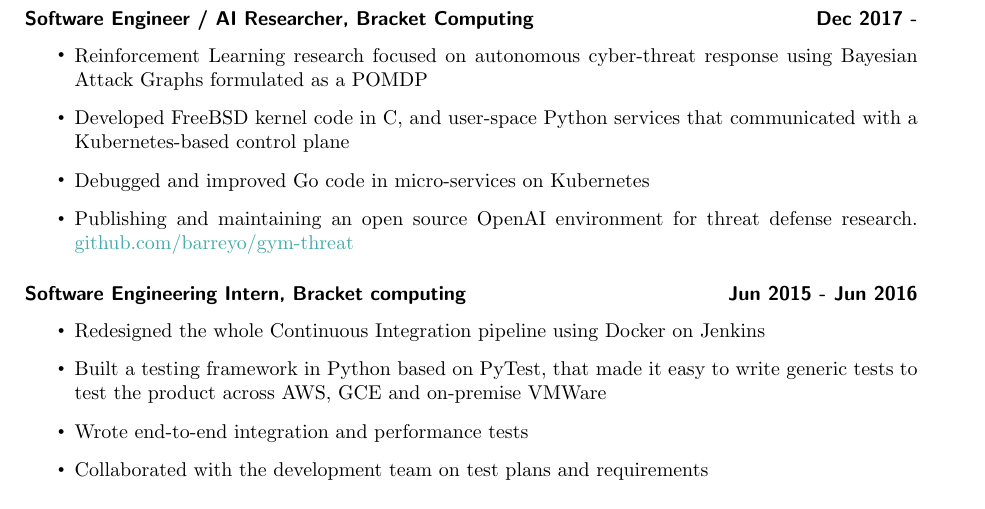
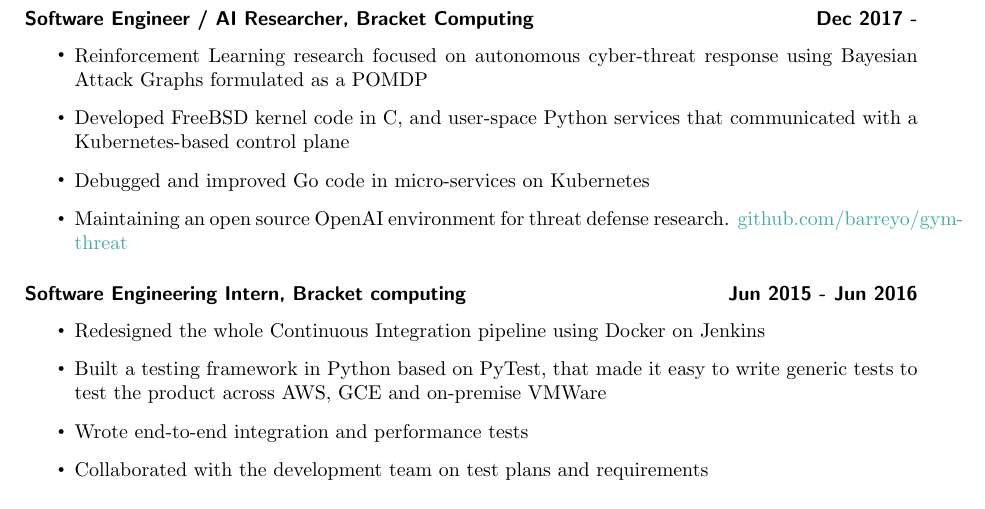
Before and after one commit to barreyo/cv, a LaTeX CV (cv.tex): part of page 1 of 2, cut so that both start at the same text. Compiled offline with pdfLaTeX.

Commit message:
Simplify text

```diff
--- a/cv.tex
+++ b/cv.tex
@@ -53,7 +53,7 @@
   \item {Developed FreeBSD kernel code in C, and user-space Python services that
   communicated with a Kubernetes-based control plane}
   \item {Debugged and improved Go code in micro-services on Kubernetes}
-  \item {Publishing and maintaining an open source OpenAI environment for
+  \item {Maintaining an open source OpenAI environment for
   threat defense research. \href{https://github.com/barreyo/gym-threat}{github.com/barreyo/gym-threat}}
 \end{itemize}
 
```
Also changed, not shown: cv.pdf.
